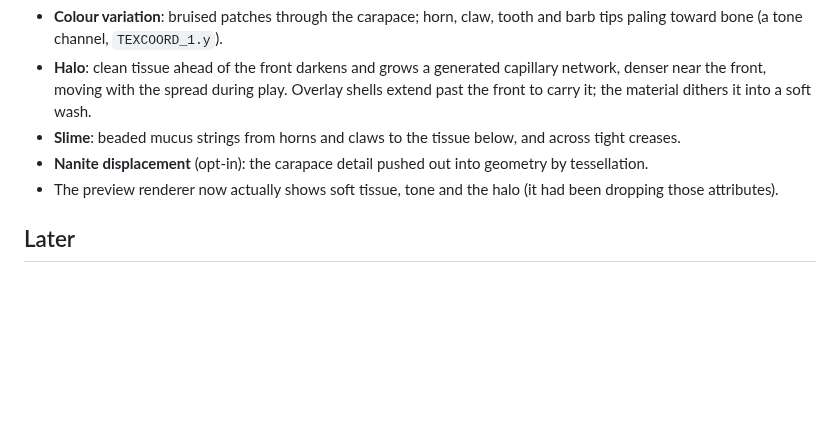
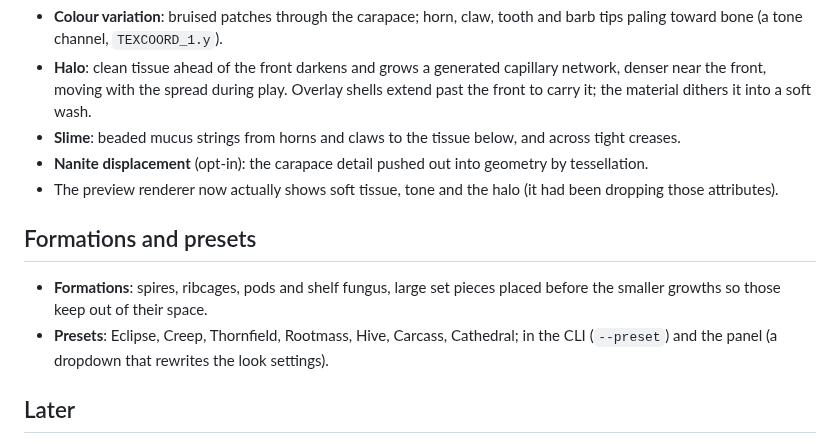
Before and after one commit to fallensignalstudios/InfectionPlugin, a Markdown page: docs/roadmap.md, the part around the change. Drawn GitHub-style; blank space fills up the shorter version.

```diff
--- a/docs/roadmap.md
+++ b/docs/roadmap.md
@@ -76,6 +76,11 @@ Next on characters: strands that swing (physics or AnimDynamics), carrying morph
 - **Nanite displacement** (opt-in): the carapace detail pushed out into geometry by tessellation.
 - The preview renderer now actually shows soft tissue, tone and the halo (it had been dropping those attributes).
 
+## Formations and presets
+
+- **Formations**: spires, ribcages, pods and shelf fungus, large set pieces placed before the smaller growths so those keep out of their space.
+- **Presets**: Eclipse, Creep, Thornfield, Rootmass, Hive, Carcass, Cathedral; in the CLI (`--preset`) and the panel (a dropdown that rewrites the look settings).
+
 ## Later
 
 - Strands that swing (physics or AnimDynamics) on characters.
```
Also changed, not shown: README.md (+29 -0 lines), docs/unreal.md (+13 -1 lines), docs/previews/presets.jpg (added), 12 other files.
